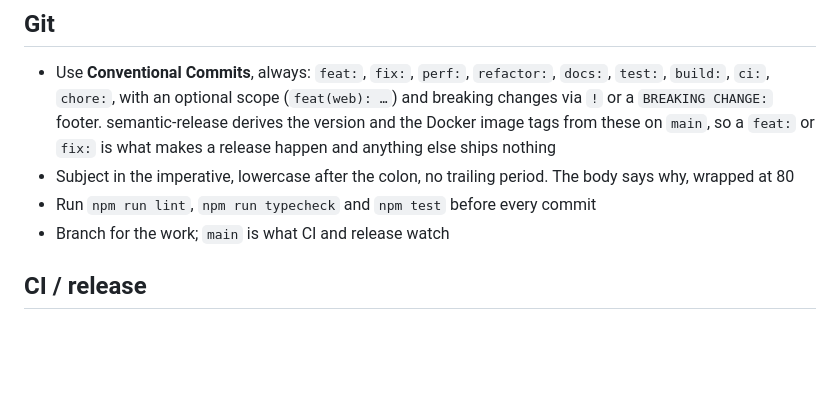
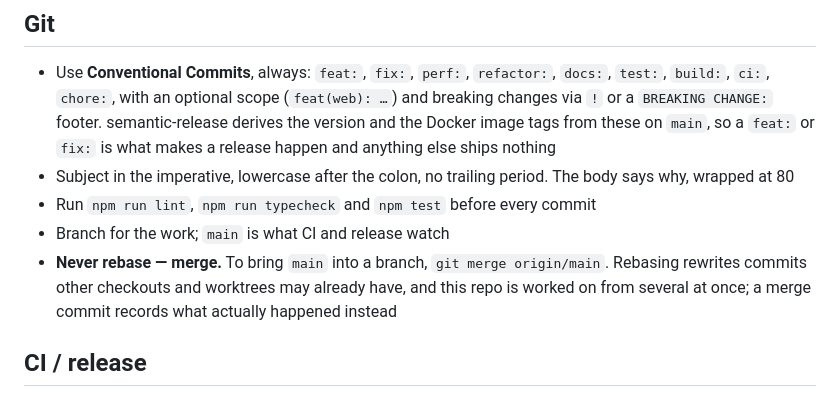
Before and after one commit to cubicecho/task_server, a Markdown page: AGENTS.md, the part around the change. GitHub-like rendering; blank space fills up the shorter version.

Commit message:
docs: never rebase, merge
Rebasing rewrites commits other checkouts and worktrees may already hold,
and this repo is worked on from several at once.

Co-Authored-By: Claude Opus 5 <noreply@anthropic.com>
Claude-Session: https://claude.ai/code/session_017yy99bbeDPM998YoW7oUmn

```diff
--- a/AGENTS.md
+++ b/AGENTS.md
@@ -136,6 +136,9 @@ query keys it affected.
   wrapped at 80
 - Run `npm run lint`, `npm run typecheck` and `npm test` before every commit
 - Branch for the work; `main` is what CI and release watch
+- **Never rebase — merge.** To bring `main` into a branch, `git merge origin/main`. Rebasing
+  rewrites commits other checkouts and worktrees may already have, and this repo is worked on
+  from several at once; a merge commit records what actually happened instead
 
 ## CI / release
 
```
